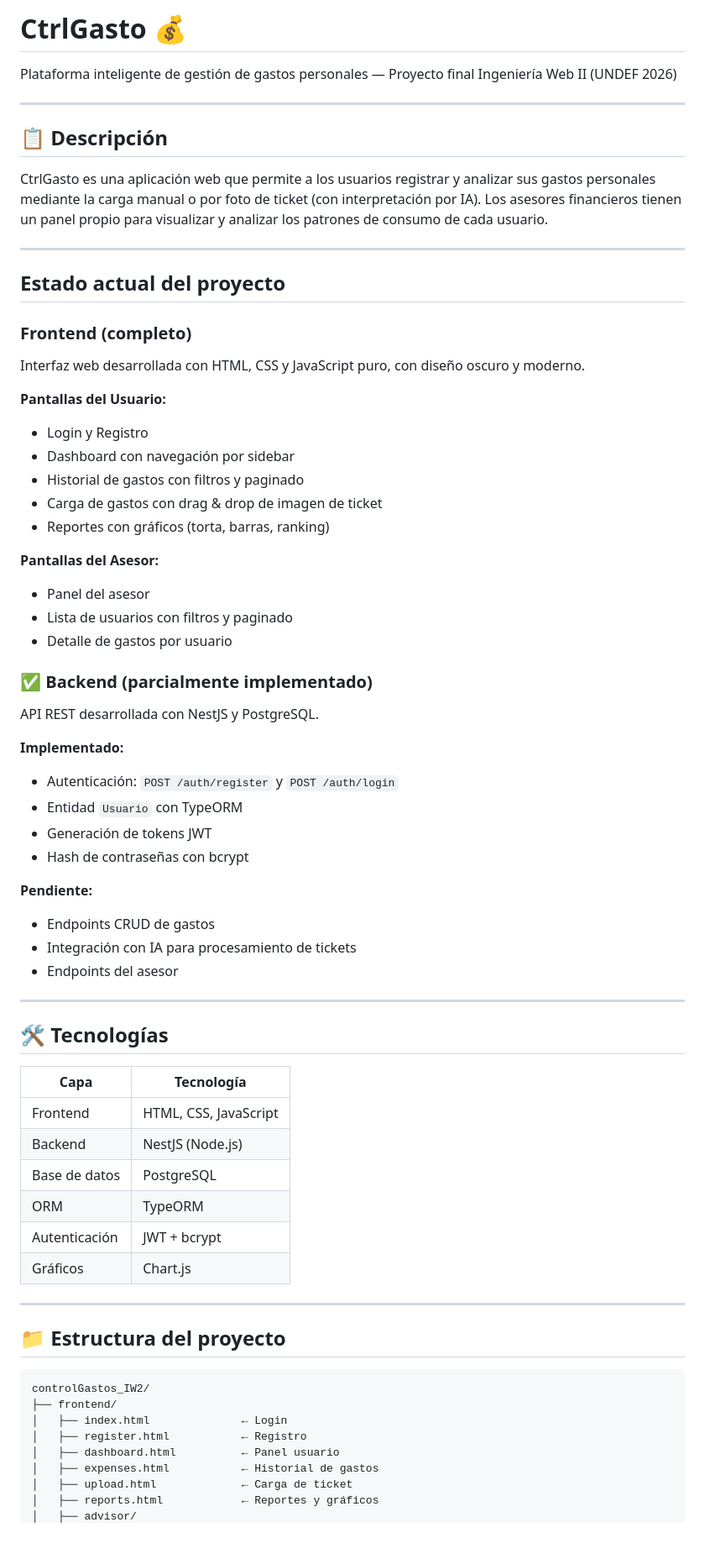
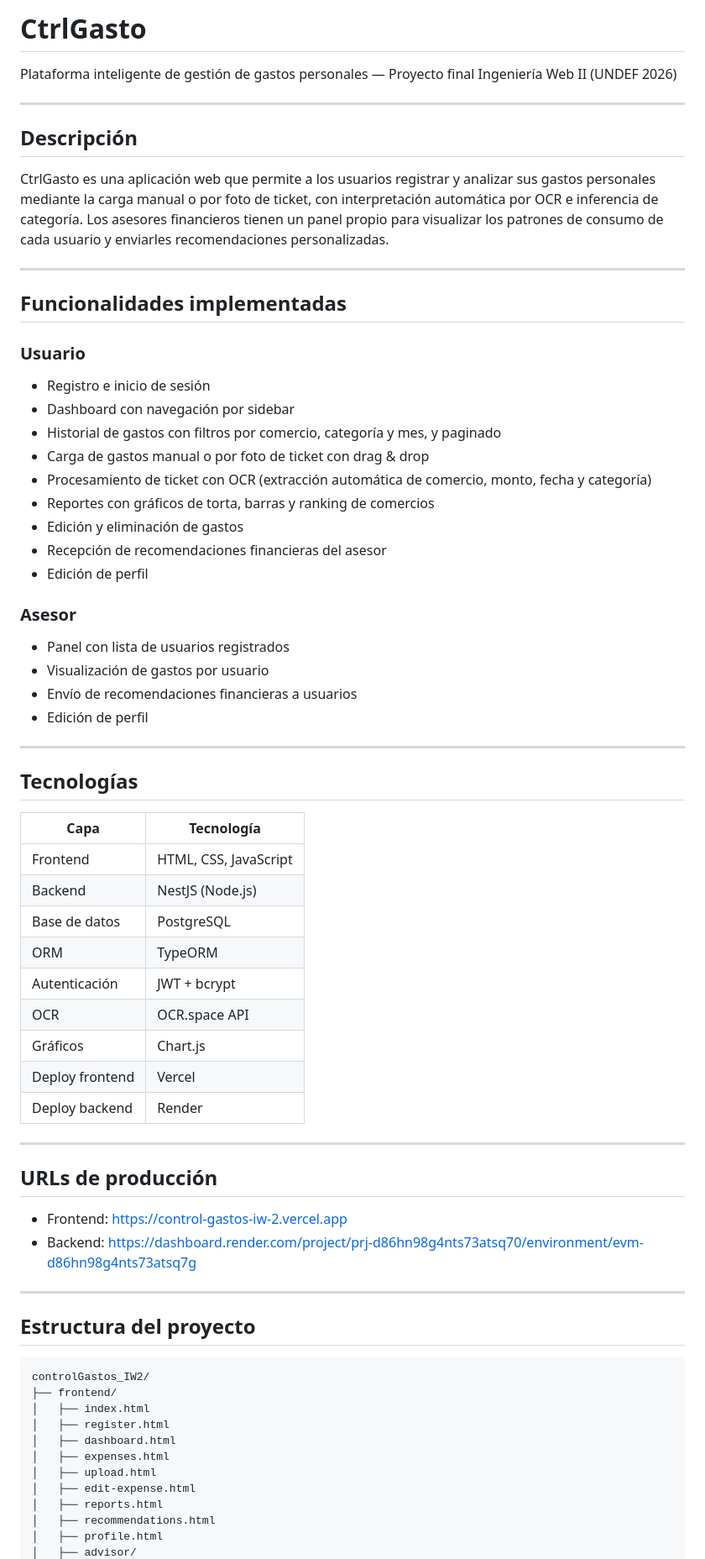
Before and after one commit to emanuelsimon/controlGastos_IW2, a Markdown page: README.md, the part around one of its changes. Shown at 84% size. Drawn GitHub-style; blank space fills up the shorter version.

````diff
--- a/README.md
+++ b/README.md
@@ -1,48 +1,36 @@
-# CtrlGasto 💰
+# CtrlGasto
 Plataforma inteligente de gestión de gastos personales — Proyecto final Ingeniería Web II (UNDEF 2026)
 
 ---
 
-## 📋 Descripción
+## Descripción
 
-CtrlGasto es una aplicación web que permite a los usuarios registrar y analizar sus gastos personales mediante la carga manual o por foto de ticket (con interpretación por IA). Los asesores financieros tienen un panel propio para visualizar y analizar los patrones de consumo de cada usuario.
+CtrlGasto es una aplicación web que permite a los usuarios registrar y analizar sus gastos personales mediante la carga manual o por foto de ticket, con interpretación automática por OCR e inferencia de categoría. Los asesores financieros tienen un panel propio para visualizar los patrones de consumo de cada usuario y enviarles recomendaciones personalizadas.
 
 ---
 
-## Estado actual del proyecto
+## Funcionalidades implementadas
 
-### Frontend (completo)
-Interfaz web desarrollada con HTML, CSS y JavaScript puro, con diseño oscuro y moderno.
+### Usuario
+- Registro e inicio de sesión
+- Dashboard con navegación por sidebar
+- Historial de gastos con filtros por comercio, categoría y mes, y paginado
+- Carga de gastos manual o por foto de ticket con drag & drop
+- Procesamiento de ticket con OCR (extracción automática de comercio, monto, fecha y categoría)
+- Reportes con gráficos de torta, barras y ranking de comercios
+- Edición y eliminación de gastos
+- Recepción de recomendaciones financieras del asesor
+- Edición de perfil
 
-**Pantallas del Usuario:**
-- Login y Registro
-- Dashboard con navegación por sidebar
-- Historial de gastos con filtros y paginado
-- Carga de gastos con drag & drop de imagen de ticket
-- Reportes con gráficos (torta, barras, ranking)
-
-**Pantallas del Asesor:**
-- Panel del asesor
-- Lista de usuarios con filtros y paginado
-- Detalle de gastos por usuario
-
-### ✅ Backend (parcialmente implementado)
-API REST desarrollada con NestJS y PostgreSQL.
-
-**Implementado:**
-- Autenticación: `POST /auth/register` y `POST /auth/login`
-- Entidad `Usuario` con TypeORM
-- Generación de tokens JWT
-- Hash de contraseñas con bcrypt
-
-**Pendiente:**
-- Endpoints CRUD de gastos
-- Integración con IA para procesamiento de tickets
-- Endpoints del asesor
+### Asesor
+- Panel con lista de usuarios registrados
+- Visualización de gastos por usuario
+- Envío de recomendaciones financieras a usuarios
+- Edición de perfil
 
 ---
 
-## 🛠️ Tecnologías
+## Tecnologías
 
 | Capa | Tecnología |
 |------|-----------|
@@ -51,19 +39,32 @@ API REST desarrollada con NestJS y PostgreSQL.
 | Base de datos | PostgreSQL |
 | ORM | TypeORM |
 | Autenticación | JWT + bcrypt |
+| OCR | OCR.space API |
 | Gráficos | Chart.js |
+| Deploy frontend | Vercel |
+| Deploy backend | Render |
 
 ---
 
-## 📁 Estructura del proyecto
+## URLs de producción
+
+- Frontend: https://control-gastos-iw-2.vercel.app
+- Backend: https://dashboard.render.com/project/prj-d86hn98g4nts73atsq70/environment/evm-d86hn98g4nts73atsq7g
+
+---
+
+## Estructura del proyecto
 
 ```
 controlGastos_IW2/
 ├── frontend/
-│   ├── index.html              ← Login
-│   ├── register.html           ← Registro
-│   ├── dashboard.html          ← Panel usuario
-│   ├── expenses.html           ← Historial de gastos
-│   ├── upload.html             ← Carga de ticket
-│   ├── reports.html            ← Reportes y gráficos
+│   ├── index.html
+│   ├── register.html
+│   ├── dashboard.html
+│   ├── expenses.html
+│   ├── upload.html
+│   ├── edit-expense.html
+│   ├── reports.html
+│   ├── recommendations.html
+│   ├── profile.html
 │   ├── advisor/
````
Also changed, not shown: other parts of README.md (+42 -41 lines).
